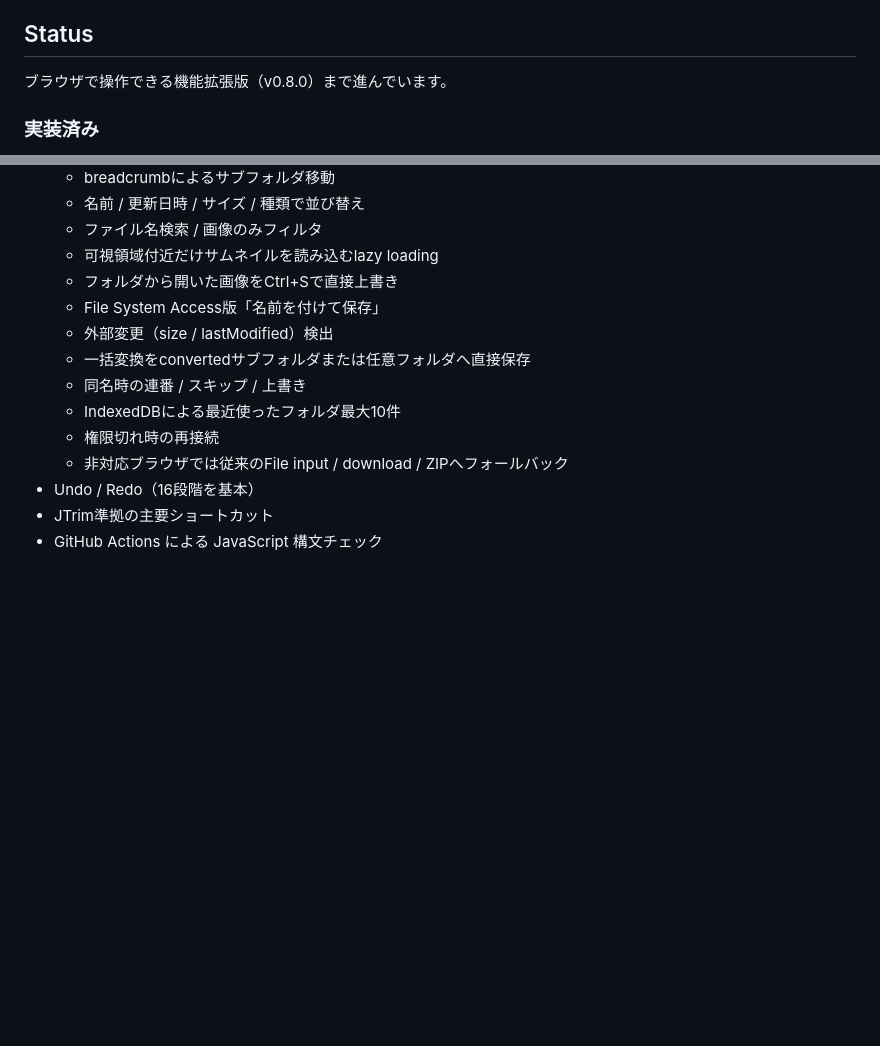
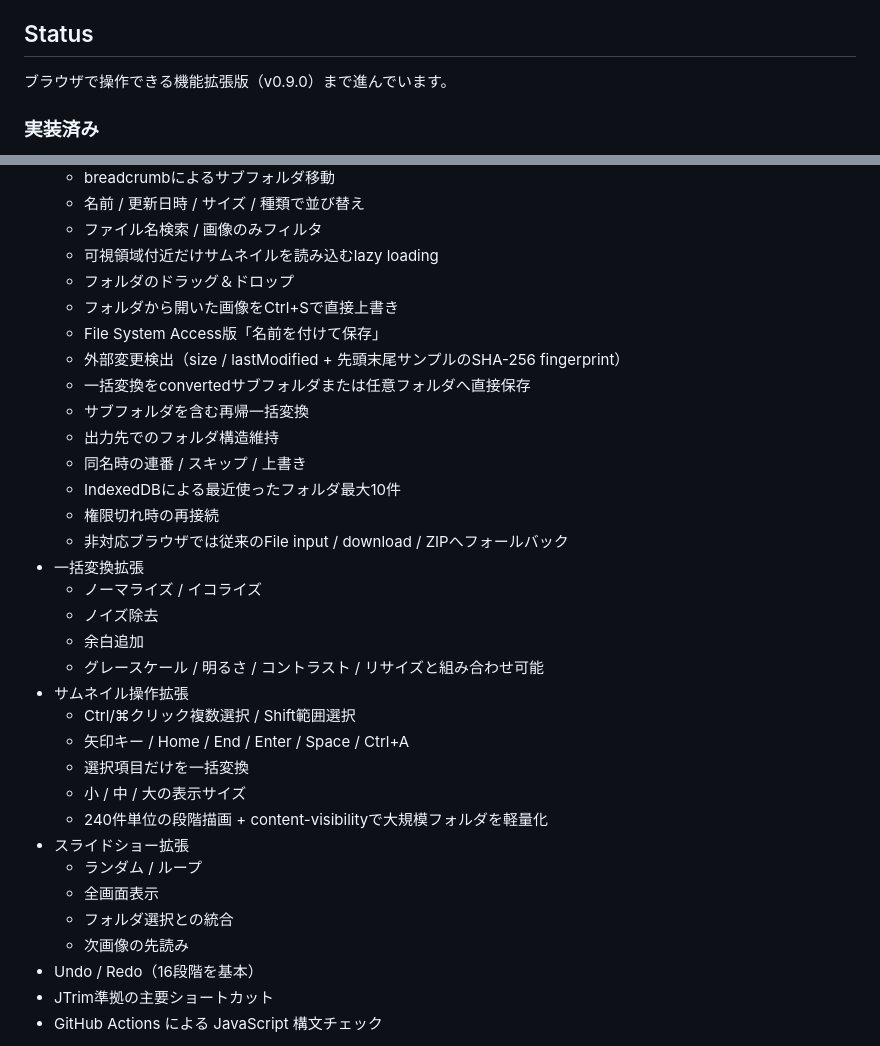
Before and after one commit to rhodanus2179/jtrim-clone, a Markdown page: README.md, 2 parts joined by grey strips. GitHub-like rendering; blank space fills up the shorter version.

Commit message:
docs: update v0.9 remaining priority-A features

```diff
--- a/README.md
+++ b/README.md
@@ -10,7 +10,7 @@ JTrim 1.53c の操作感と主要機能を、HTML + CSS + JavaScript で現代
 
 ## Status
 
-ブラウザで操作できる機能拡張版（v0.8.0）まで進んでいます。
+ブラウザで操作できる機能拡張版（v0.9.0）まで進んでいます。
 
 ### 実装済み
 
@@ -134,14 +134,33 @@ JTrim 1.53c の操作感と主要機能を、HTML + CSS + JavaScript で現代
   - 名前 / 更新日時 / サイズ / 種類で並び替え
   - ファイル名検索 / 画像のみフィルタ
   - 可視領域付近だけサムネイルを読み込むlazy loading
+  - フォルダのドラッグ＆ドロップ
   - フォルダから開いた画像をCtrl+Sで直接上書き
   - File System Access版「名前を付けて保存」
-  - 外部変更（size / lastModified）検出
+  - 外部変更検出（size / lastModified + 先頭末尾サンプルのSHA-256 fingerprint）
   - 一括変換をconvertedサブフォルダまたは任意フォルダへ直接保存
+  - サブフォルダを含む再帰一括変換
+  - 出力先でのフォルダ構造維持
   - 同名時の連番 / スキップ / 上書き
   - IndexedDBによる最近使ったフォルダ最大10件
   - 権限切れ時の再接続
   - 非対応ブラウザでは従来のFile input / download / ZIPへフォールバック
+- 一括変換拡張
+  - ノーマライズ / イコライズ
+  - ノイズ除去
+  - 余白追加
+  - グレースケール / 明るさ / コントラスト / リサイズと組み合わせ可能
+- サムネイル操作拡張
+  - Ctrl/⌘クリック複数選択 / Shift範囲選択
+  - 矢印キー / Home / End / Enter / Space / Ctrl+A
+  - 選択項目だけを一括変換
+  - 小 / 中 / 大の表示サイズ
+  - 240件単位の段階描画 + content-visibilityで大規模フォルダを軽量化
+- スライドショー拡張
+  - ランダム / ループ
+  - 全画面表示
+  - フォルダ選択との統合
+  - 次画像の先読み
 - Undo / Redo（16段階を基本）
 - JTrim準拠の主要ショートカット
 - GitHub Actions による JavaScript 構文チェック
```
